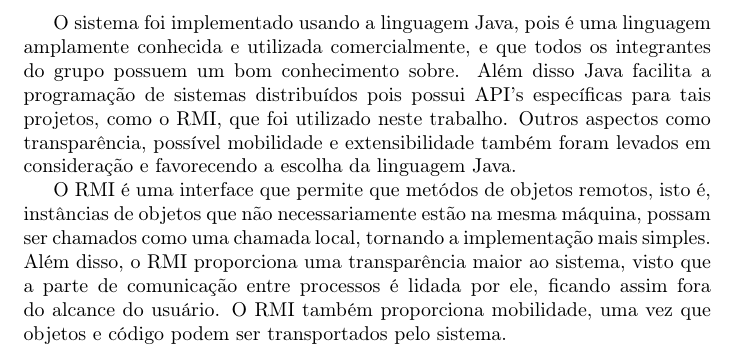
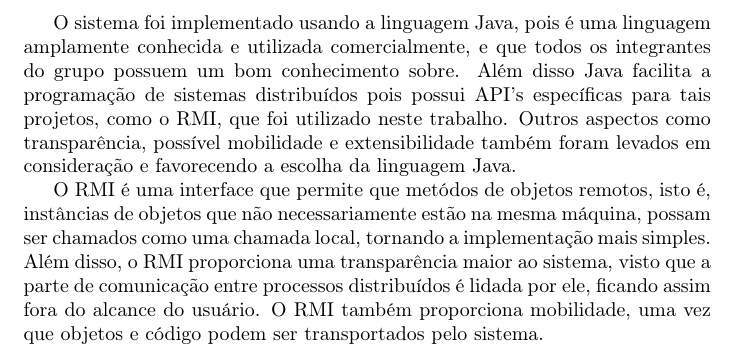
Before and after one commit to gdahia/ufba-mata88, a LaTeX document (report/sections/implementation.tex): part of the page, cut so that both start at the same text. Compiled offline with pdfLaTeX.

Commit message:
Changed RMI on paragraph section "Implementação"

```diff
--- a/report/sections/implementation.tex
+++ b/report/sections/implementation.tex
@@ -4,6 +4,6 @@
 
 O sistema foi implementado usando a linguagem Java, pois é uma linguagem amplamente conhecida e utilizada comercialmente, e que todos os integrantes do grupo possuem um bom conhecimento sobre. Além disso Java facilita a programação de sistemas distribuídos pois possui API's específicas para tais projetos, como o RMI, que foi utilizado neste trabalho. Outros aspectos como transparência, possível mobilidade e extensibilidade também foram levados em consideração e favorecendo a escolha da linguagem Java.
 
-O RMI é uma interface que permite que metódos de objetos remotos, isto é, instâncias de objetos que não necessariamente estão na mesma máquina, possam ser chamados como uma chamada local, tornando a implementação mais simples. Além disso, o RMI proporciona uma transparência maior ao sistema, visto que a parte de comunicação entre processos é lidada por ele, ficando assim fora do alcance do usuário. O RMI também proporciona mobilidade, uma vez que objetos e código podem ser transportados pelo sistema.
+O RMI é uma interface que permite que metódos de objetos remotos, isto é, instâncias de objetos que não necessariamente estão na mesma máquina, possam ser chamados como uma chamada local, tornando a implementação mais simples. Além disso, o RMI proporciona uma transparência maior ao sistema, visto que a parte de comunicação entre processos distribuídos é lidada por ele, ficando assim fora do alcance do usuário. O RMI também proporciona mobilidade, uma vez que objetos e código podem ser transportados pelo sistema.
 
 \end{document}
```
